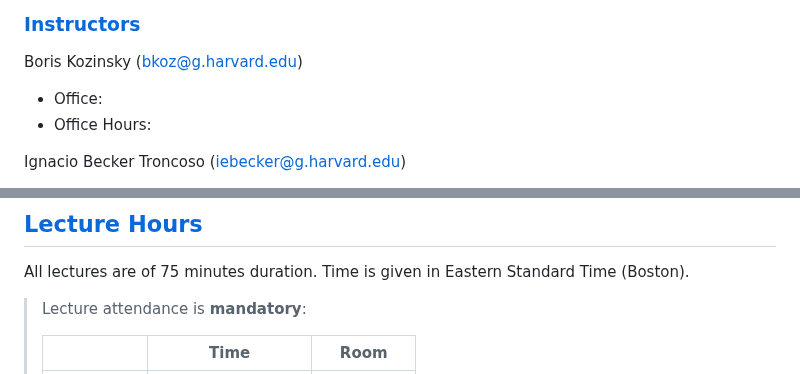
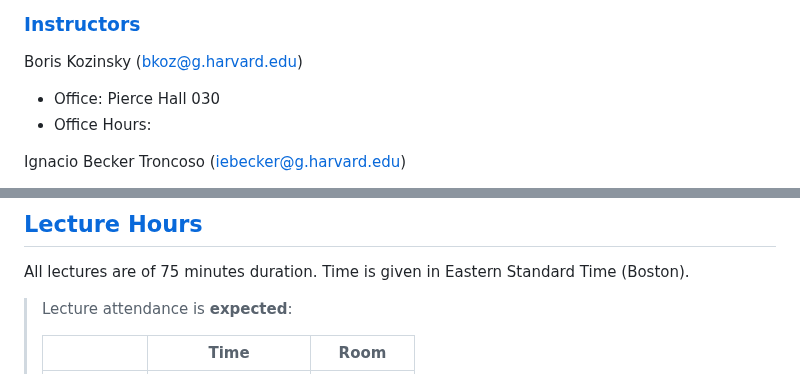
Before and after one commit to Harvard-IACS/2024-CS205, a Markdown page: content/index.md, 2 parts joined by grey strips. Rendered like a GitHub page.

Commit message:
Cleaned information on index.

```diff
--- a/content/index.md
+++ b/content/index.md
@@ -27,7 +27,7 @@ Staff Mailing List](./#staff-mailinglist) section below.
 
 Boris Kozinsky (<bkoz@g.harvard.edu>)
 <!-- TODO: Fill  -->
-* Office:
+* Office: Pierce Hall 030
 * Office Hours:
 
 
@@ -62,7 +62,7 @@ MaxwellDworkin building in Cambridge.
 All lectures are of 75 minutes duration. Time is given in Eastern Standard Time (Boston).
 
 <!-- TODO: Attendance mandatory???-->
-> Lecture attendance is **mandatory**:
+> Lecture attendance is **expected**:
 >
 > |              | Time           | Room      |
 > |--------------|----------------|-----------|
```
Also changed, not shown: other parts of content/index.md (+2 -2 lines).
